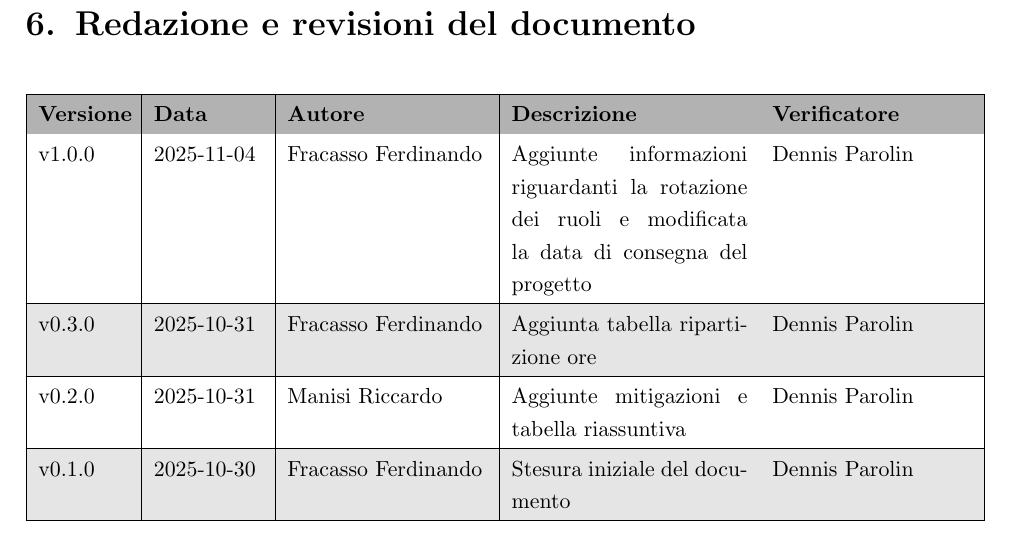
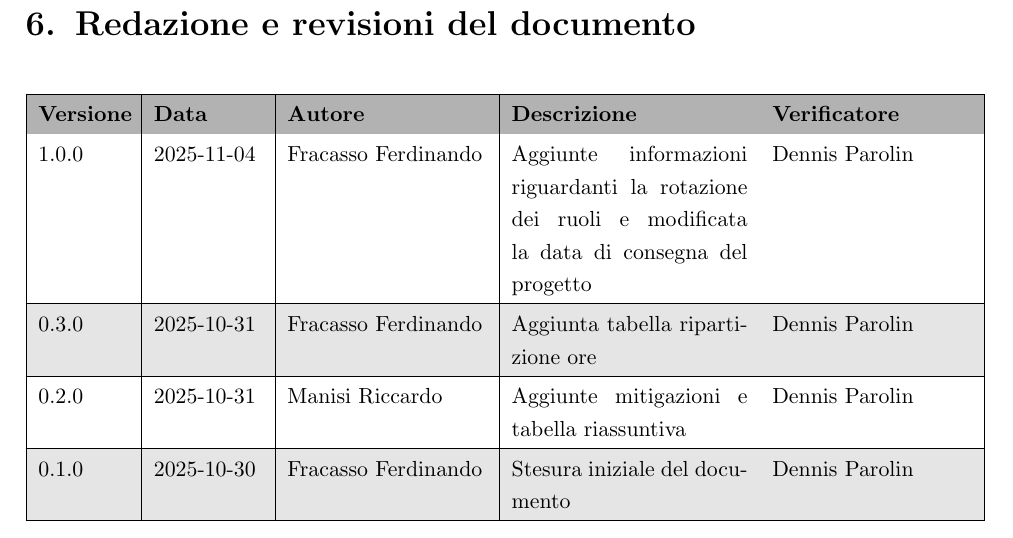
Before and after one commit to SWE-BitByBit/SWE-project, a LaTeX document (src/candidatura/valutazione_costi_rischi/valutazione_costi_rischi.tex): part of page 7 of 7, cut so that both start at the same text. Compiled offline with pdfLaTeX.

Commit message:
Rimossa la v dal versionamento dei documenti

```diff
--- a/src/candidatura/valutazione_costi_rischi/valutazione_costi_rischi.tex
+++ b/src/candidatura/valutazione_costi_rischi/valutazione_costi_rischi.tex
@@ -314,16 +314,16 @@ La data di consegna prevista per il progetto è il 2026-04-15.
 \textbf{Versione} & \textbf{Data} & \textbf{Autore} & \textbf{Descrizione} & \textbf{Verificatore} \\
 \hline
 \rowcolor{white}
-v1.0.0 & 2025-11-04 & Fracasso Ferdinando & Aggiunte informazioni riguardanti la rotazione dei ruoli e modificata la data di consegna del progetto & Dennis Parolin \\
+1.0.0 & 2025-11-04 & Fracasso Ferdinando & Aggiunte informazioni riguardanti la rotazione dei ruoli e modificata la data di consegna del progetto & Dennis Parolin \\
 \hline
 \rowcolor{gray!20}
-v0.3.0 & 2025-10-31 & Fracasso Ferdinando & Aggiunta tabella ripartizione ore & Dennis Parolin \\
+0.3.0 & 2025-10-31 & Fracasso Ferdinando & Aggiunta tabella ripartizione ore & Dennis Parolin \\
 \hline
 \rowcolor{white}
-v0.2.0 & 2025-10-31 & Manisi Riccardo & Aggiunte mitigazioni e tabella riassuntiva & Dennis Parolin \\
+0.2.0 & 2025-10-31 & Manisi Riccardo & Aggiunte mitigazioni e tabella riassuntiva & Dennis Parolin \\
 \hline
 \rowcolor{gray!20}
-v0.1.0 & 2025-10-30 & Fracasso Ferdinando & Stesura iniziale del documento & Dennis Parolin \\
+0.1.0 & 2025-10-30 & Fracasso Ferdinando & Stesura iniziale del documento & Dennis Parolin \\
 \hline
 \end{tabular}
 \end{center}
```
Also changed, not shown: src/candidatura/lettera_di_candidatura/lettera_di_seconda_candidatura.tex (+1 -1 lines), src/candidatura/valutazione_capitolati/valutazione_capitolati.tex (+1 -1 lines).
